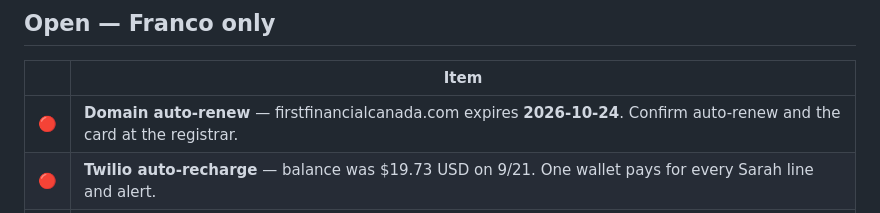
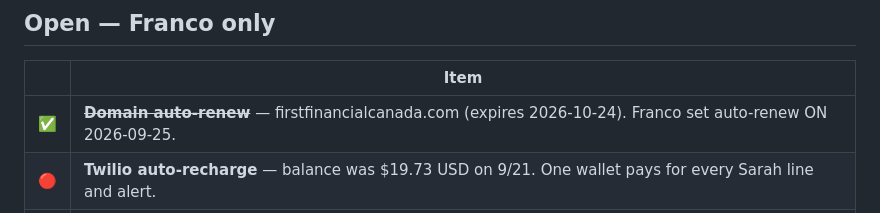
Before and after one commit to firstfinancialcanada-art/first-fin-sms, a Markdown page: docs/WORKLIST.md, the part around the change. GitHub-like rendering.

Commit message:
Worklist: domain auto-renew is on
Co-Authored-By: Claude Opus 5 <noreply@anthropic.com>

```diff
--- a/docs/WORKLIST.md
+++ b/docs/WORKLIST.md
@@ -14,7 +14,7 @@ Franco is selling cars at South Trail Chrysler to get sharp on the phone. SaaS p
 
 | | Item |
 |---|---|
-| 🔴 | **Domain auto-renew** — firstfinancialcanada.com expires **2026-10-24**. Confirm auto-renew and the card at the registrar. |
+| ✅ | ~~**Domain auto-renew**~~ — firstfinancialcanada.com (expires 2026-10-24). Franco set auto-renew ON 2026-09-25. |
 | 🔴 | **Twilio auto-recharge** — balance was $19.73 USD on 9/21. One wallet pays for every Sarah line and alert. |
 | | **STC line test** (5 min, from the 6133 phone) before Wednesday — text 587-210-2129; call it, press 1, don't answer on 6308 (expect "Sorry we missed you" + transcript); call again and answer. |
 | | **DMARC** — add `_dmarc` TXT `v=DMARC1; p=none; rua=mailto:First@FirstFinancialCanada.com`. SPF and DKIM are already in place. |
```
